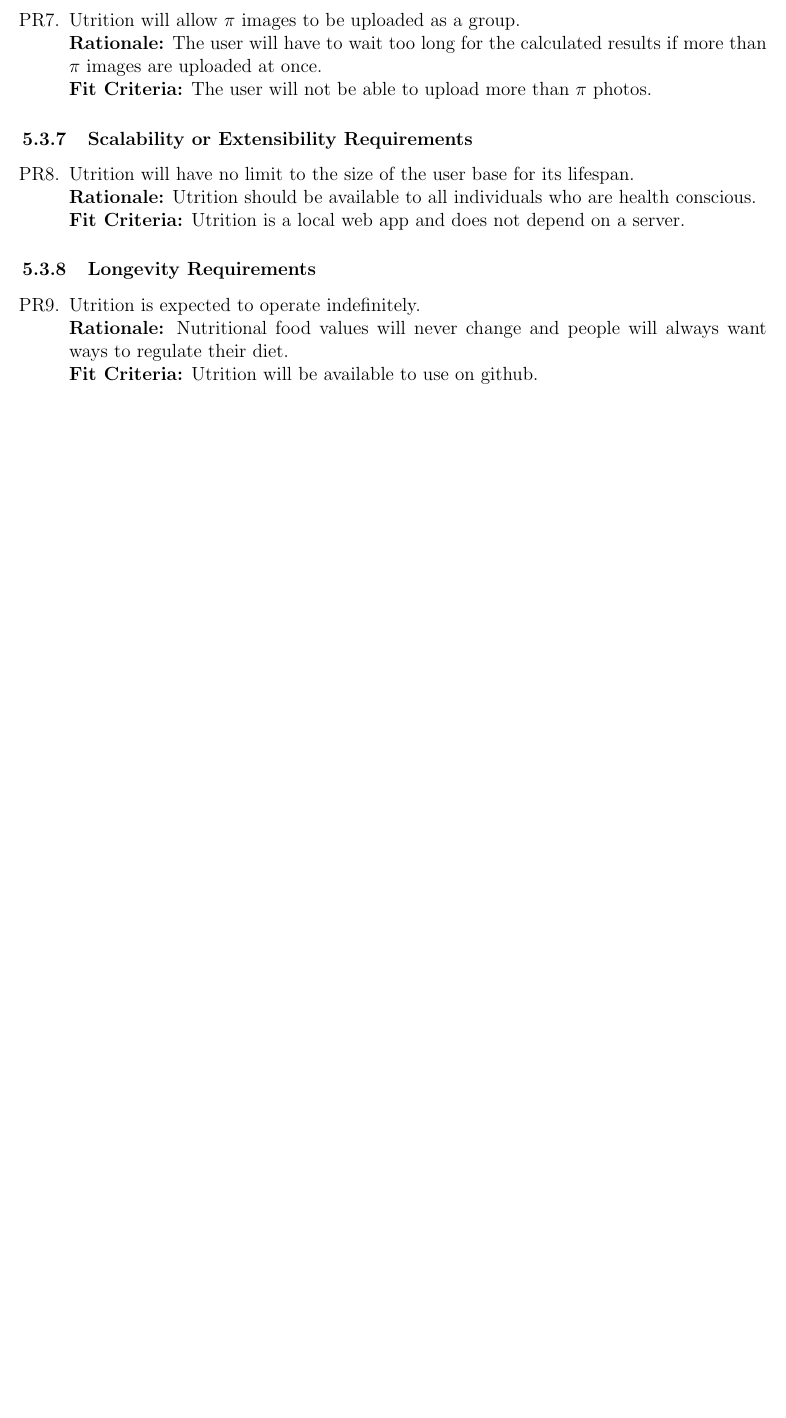
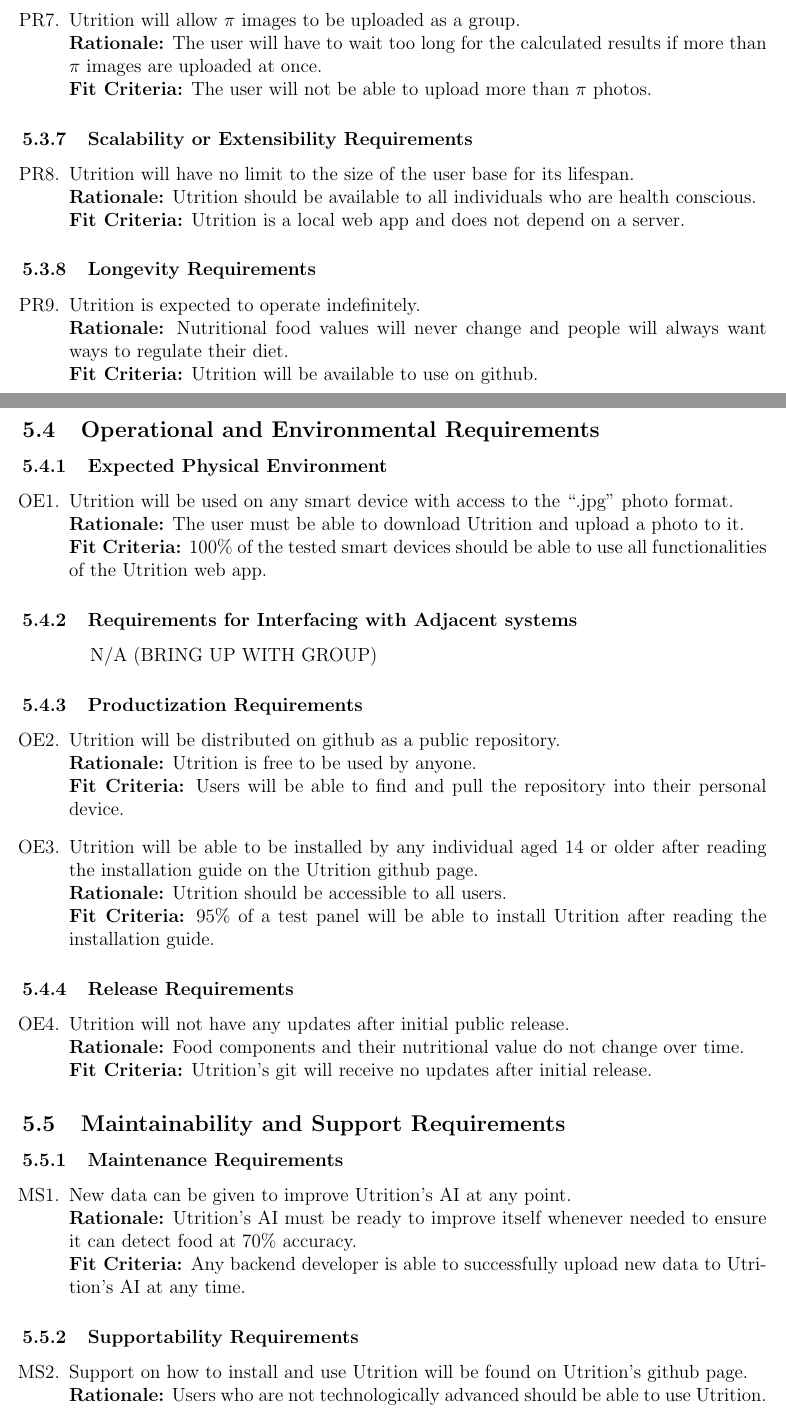
Before and after one commit to jeff-rey-wang/utrition, a LaTeX document (docs/SRS/SRS.tex): part of page 23 of 29 before the commit and two parts of pages 23 and 24 of 31 after it, the two joined at a grey line, cut so that both start at the same text, the shorter picture padded with empty space. Compiled offline with pdfLaTeX.

Commit message:
Added Operational Reqs and Maintenance Reqs, Set up the headers for other sections

```diff
--- a/docs/SRS/SRS.tex
+++ b/docs/SRS/SRS.tex
@@ -1131,3 +1131,47 @@
 	\textbf{Fit Criteria:} Utrition will be available to use on github.
 \end{enumerate}
 
+\subsection{Operational and Environmental Requirements}
+
+\subsubsection{Expected Physical Environment}
+\begin{enumerate}[{OE}1. ]
+	\item Utrition will be used on any smart device with access to the “.jpg” photo format.\\
+	\textbf{Rationale:} The user must be able to download Utrition and upload a photo to it. \\
+	\textbf{Fit Criteria:} 100\% of the tested smart devices should be able to use all functionalities of the Utrition web app.
+\end{enumerate}
+
+\subsubsection{Requirements for Interfacing with Adjacent systems}
+\hspace{1.5cm}N/A (BRING UP WITH GROUP)
+
+\subsubsection{Productization Requirements}
+\begin{enumerate}[start=2,label={OE\arabic*.}]
+	\item Utrition will be distributed on github as a public repository.\\
+	\textbf{Rationale:} Utrition is free to be used by anyone.\\
+	\textbf{Fit Criteria:} Users will be able to find and pull the repository into their personal device.
+	\item Utrition will be able to be installed by any individual aged 14 or older after reading the installation guide on the Utrition github page.\\
+	\textbf{Rationale:} Utrition should be accessible to all users. \\
+	\textbf{Fit Criteria:} 95\% of a test panel will be able to install Utrition after reading the installation guide.
+\end{enumerate}
+
+\subsubsection{Release Requirements}
+
+\begin{enumerate}[{OE}4. ]
+	\item Utrition will not have any updates after initial public release.\\
+	\textbf{Rationale:} Food components and their nutritional value do not change over time.\\	\textbf{Fit Criteria:} Utrition’s git will receive no updates after initial release.
+\end{enumerate}
+
+\subsection{Maintainability and Support Requirements}
+
+\subsubsection{Maintenance Requirements}
+\begin{enumerate}[{MS}1. ]
+	\item New data can be given to improve Utrition’s AI at any point.\\
+	\textbf{Rationale:} Utrition’s AI must be ready to improve itself whenever needed to ensure it can detect food at 70\% accuracy.\\
+	\textbf{Fit Criteria:} Any backend developer is able to successfully upload new data to Utrition’s AI at any time.
+\end{enumerate}
+
+\subsubsection{Supportability Requirements}
+\begin{enumerate}[{MS}2. ]
+	\item Support on how to install and use Utrition will be found on Utrition’s github page. \\
+	\textbf{Rationale:} Users who are not technologically advanced should be able to use Utrition.\\
+	\textbf{Fit Criteria:} All users will be able to view the support manuals on how to install and use Utrition.
+\end{enumerate}
```
Also changed, not shown: docs/SRS/SRS.tex (42 more changed lines).
